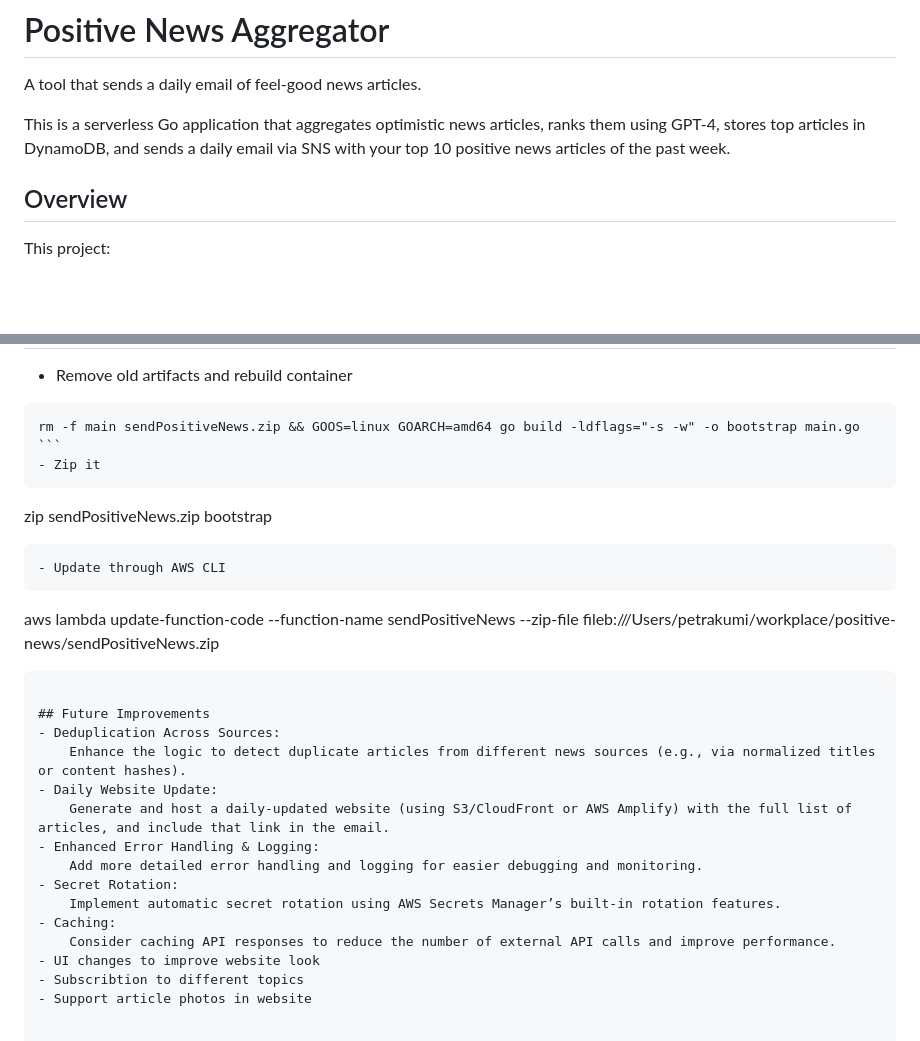
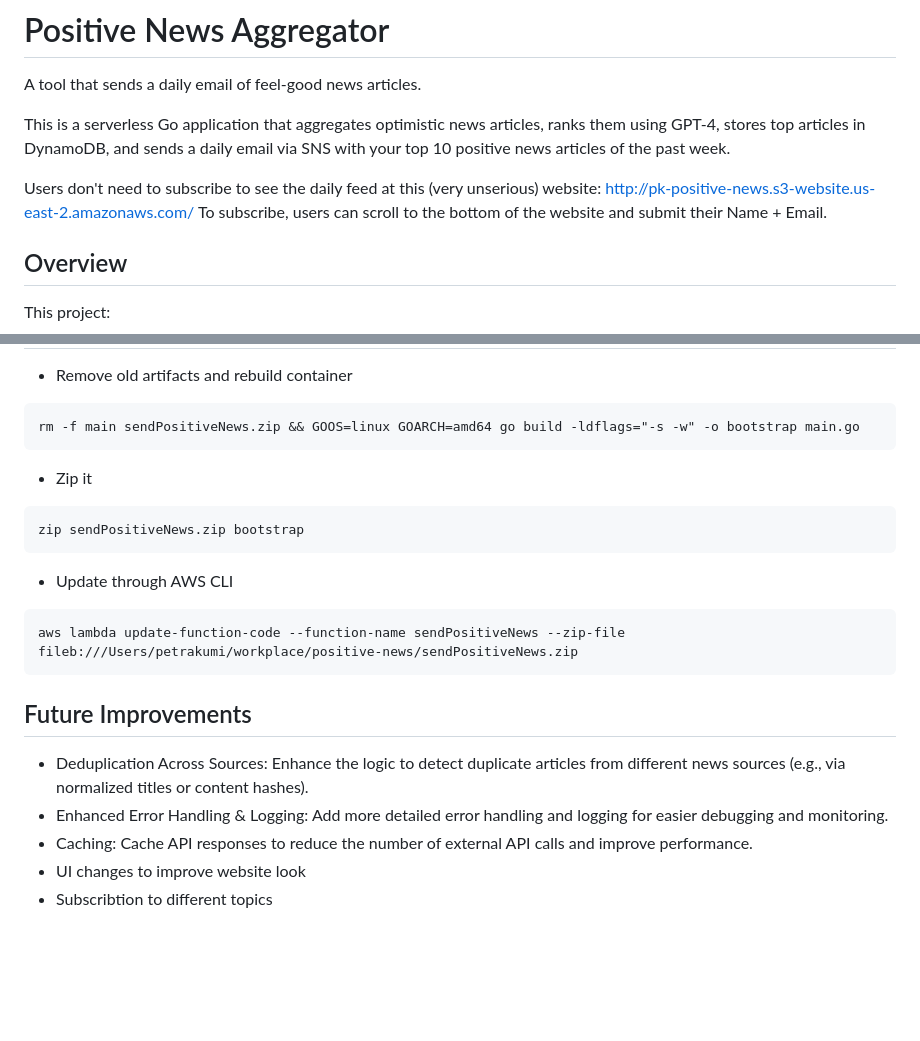
Before and after one commit to petrakumi12/positiveNews, a Markdown page: readme.md, 2 parts joined by grey strips. Drawn GitHub-style; blank space fills up the shorter version.

Commit message:
add website to Readme

````diff
--- a/readme.md
+++ b/readme.md
@@ -4,6 +4,9 @@
 A tool that sends a daily email of feel-good news articles.
 
 This is a serverless Go application that aggregates optimistic news articles, ranks them using GPT-4, stores top articles in DynamoDB, and sends a daily email via SNS with your top 10 positive news articles of the past week.
+
+Users don't need to subscribe to see the daily feed at this (very unserious) website: http://pk-positive-news.s3-website.us-east-2.amazonaws.com/
+To subscribe, users can scroll to the bottom of the website and submit their Name + Email.
 
 ## Overview
 
@@ -84,7 +87,8 @@ GOOS=linux GOARCH=amd64 go build -o main && sam build --cached --use-container &
 ## Deploy to Lambda
 - Remove old artifacts and rebuild container
 ```
-rm -f main sendPositiveNews.zip && GOOS=linux GOARCH=amd64 go build -ldflags="-s -w" -o bootstrap main.go ```
+rm -f main sendPositiveNews.zip && GOOS=linux GOARCH=amd64 go build -ldflags="-s -w" -o bootstrap main.go
+```
 - Zip it
 ```
 zip sendPositiveNews.zip bootstrap
@@ -97,14 +101,9 @@ aws lambda update-function-code --function-name sendPositiveNews --zip-file file
 ## Future Improvements
 - Deduplication Across Sources:
     Enhance the logic to detect duplicate articles from different news sources (e.g., via normalized titles or content hashes).
-- Daily Website Update:
-    Generate and host a daily-updated website (using S3/CloudFront or AWS Amplify) with the full list of articles, and include that link in the email.
 - Enhanced Error Handling & Logging:
     Add more detailed error handling and logging for easier debugging and monitoring.
-- Secret Rotation:
-    Implement automatic secret rotation using AWS Secrets Manager’s built-in rotation features.
 - Caching:
-    Consider caching API responses to reduce the number of external API calls and improve performance.
+     Cache API responses to reduce the number of external API calls and improve performance.
 - UI changes to improve website look
 - Subscribtion to different topics
-- Support article photos in website
````
